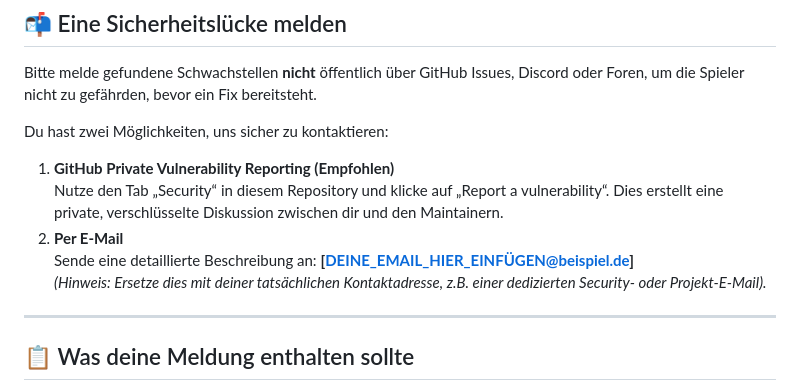
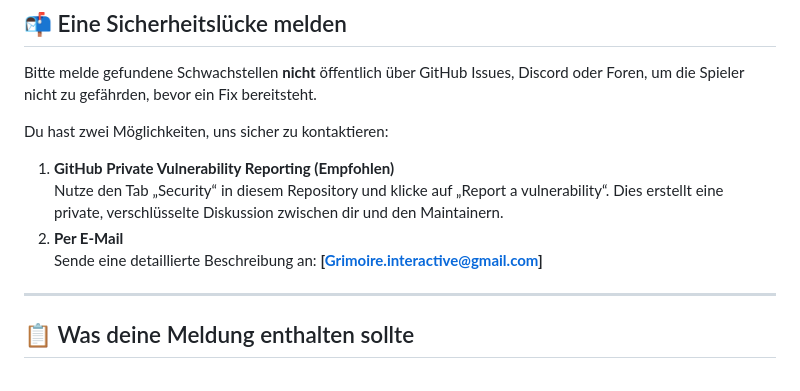
Before and after one commit to Trobikus/archiv-des-vergessens, a Markdown page: SECURITY.md, the part around the change. GitHub-like rendering.

```diff
--- a/SECURITY.md
+++ b/SECURITY.md
@@ -29,8 +29,8 @@ Du hast zwei Möglichkeiten, uns sicher zu kontaktieren:
 1. **GitHub Private Vulnerability Reporting (Empfohlen)**
    Nutze den Tab „Security“ in diesem Repository und klicke auf „Report a vulnerability“. Dies erstellt eine private, verschlüsselte Diskussion zwischen dir und den Maintainern.
 2. **Per E-Mail**
-   Sende eine detaillierte Beschreibung an: **[DEINE_EMAIL_HIER_EINFÜGEN@beispiel.de]**
-   *(Hinweis: Ersetze dies mit deiner tatsächlichen Kontaktadresse, z.B. einer dedizierten Security- oder Projekt-E-Mail).*
+   Sende eine detaillierte Beschreibung an: **[Grimoire.interactive@gmail.com]**
+
 
 ---
 
```
